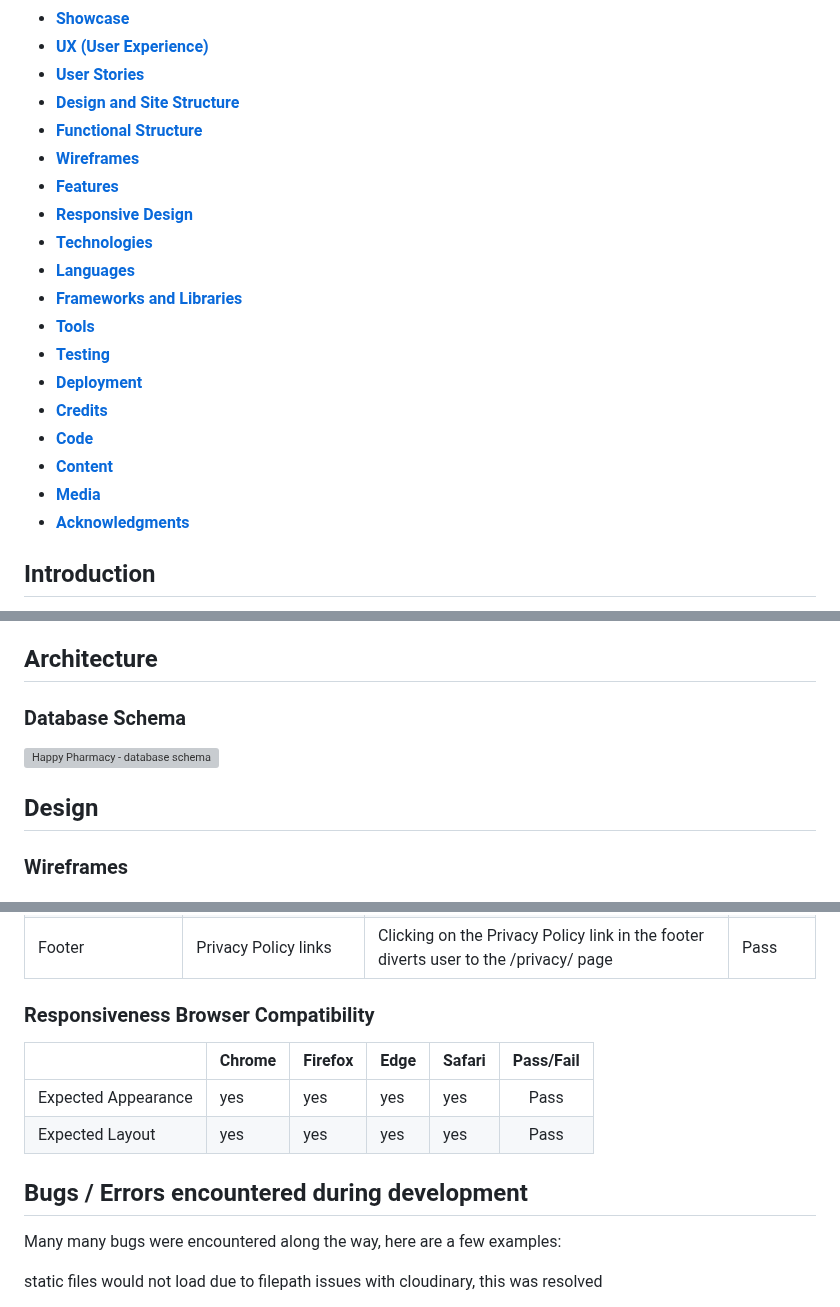
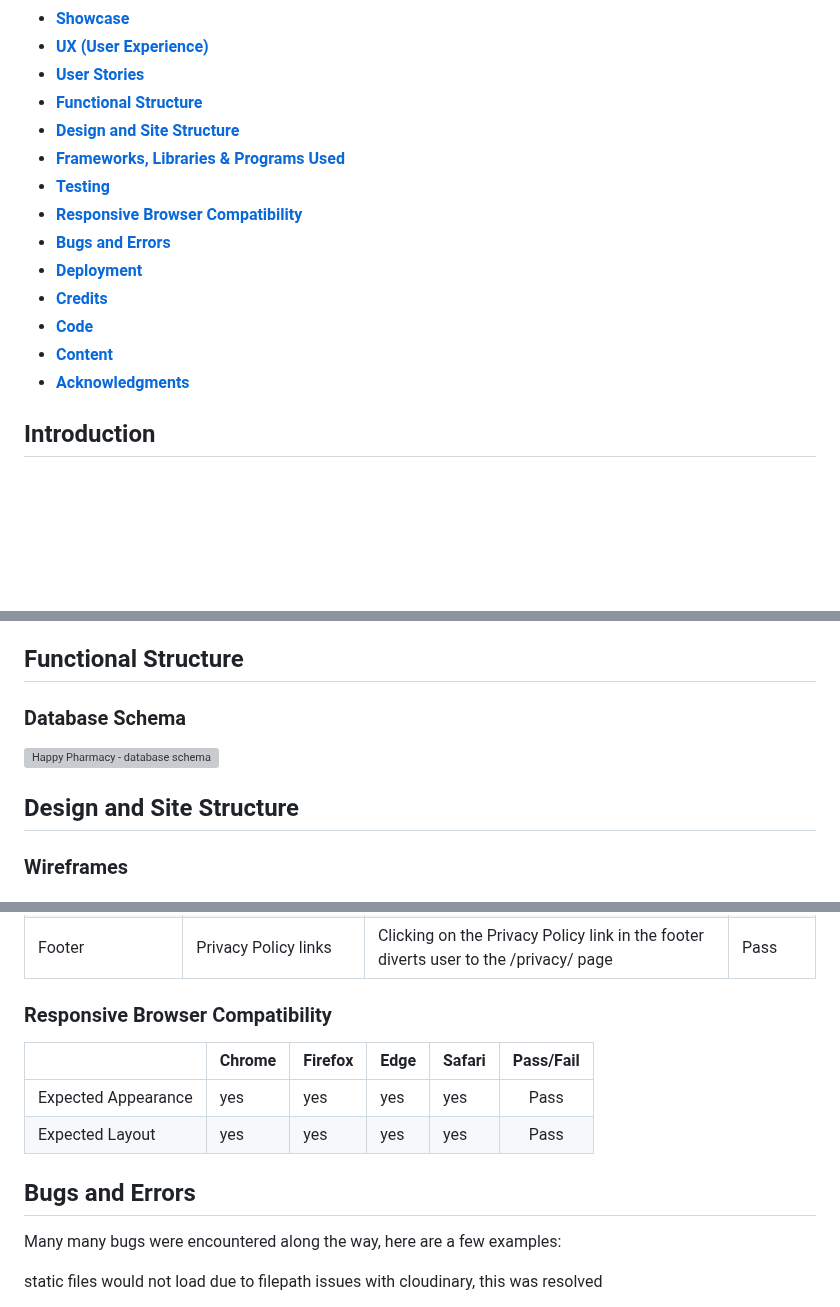
Before and after one commit to dsouths/happypharmacy, a Markdown page: README.md, 3 parts joined by grey strips. Rendered like a GitHub page; blank space fills up the shorter version; grey boxes are pictures that could not be loaded.

Commit message:
Update README.md
updated contents & credits

```diff
--- a/README.md
+++ b/README.md
@@ -6,21 +6,16 @@
 - [**Showcase**](#showcase)
 - [**UX (User Experience)**](#ux-user-experience)
 - [**User Stories**](#user-stories)
+- [**Functional Structure**](#functional-structure)
 - [**Design and Site Structure**](#design-and-site-structure)
-- [**Functional Structure**](#functional-structure)
-- [**Wireframes**](#wireframes)
-- [**Features**](#features)
-- [**Responsive Design**](#responsive-design)
-- [**Technologies**](#technologies)
-- [**Languages**](#languages)
-- [**Frameworks and Libraries**](#frameworks-and-libraries)
-- [**Tools**](#tools)
+- [**Frameworks, Libraries & Programs Used**](#frameworks-libraries-and-programs-used)
 - [**Testing**](#testing)
+- [**Responsive Browser Compatibility**](#responsive-browser-compatibility)
+- [**Bugs and Errors**](#Bugs-and-Errors)
 - [**Deployment**](#deployment)
 - [**Credits**](#credits)
 - [**Code**](#code)
 - [**Content**](#content)
-- [**Media**](#media)
 - [**Acknowledgments**](#acknowledgments)
 
 ## Introduction
@@ -125,12 +120,12 @@ This website is a fictional Online Pharmacy selling vitamins, supplements & some
 * User authentication
 * CRUD functionality for superuser(s)
 
-## Architecture
+## Functional Structure
 ### Database Schema
 
 ![Happy Pharmacy - database schema](https://github.com/dsouths/happypharmacy/assets/105642587/5cb0f8db-930a-4c58-a48b-edd8fc3a6e1f)
 
-## Design
+## Design and Site Structure
 
 ### Wireframes
 ### Mobile Navigation bar & landing page
@@ -407,14 +403,14 @@ The site passed the color contrast test on https://color.a11y.com/
 | Footer | social media links | Clicking on the social media icons in the footer open the link in a new tab | Pass |
 | Footer | Privacy Policy links | Clicking on the Privacy Policy link in the footer diverts user to the /privacy/ page | Pass |
 
-### Responsiveness Browser Compatibility
+### Responsive Browser Compatibility
 
 |  | Chrome | Firefox | Edge | Safari | Pass/Fail |
 | ------------- |-------------| -----|  ---------- |  -----| :----: |
 | Expected Appearance   | yes | yes  | yes  | yes | Pass |
 | Expected Layout   | yes | yes  | yes  | yes | Pass |
 
-## Bugs / Errors encountered during development
+## Bugs and Errors
 
 Many many bugs were encountered along the way, here are a few examples:
 
```
Also changed, not shown: other parts of README.md (+4 -2 lines).
